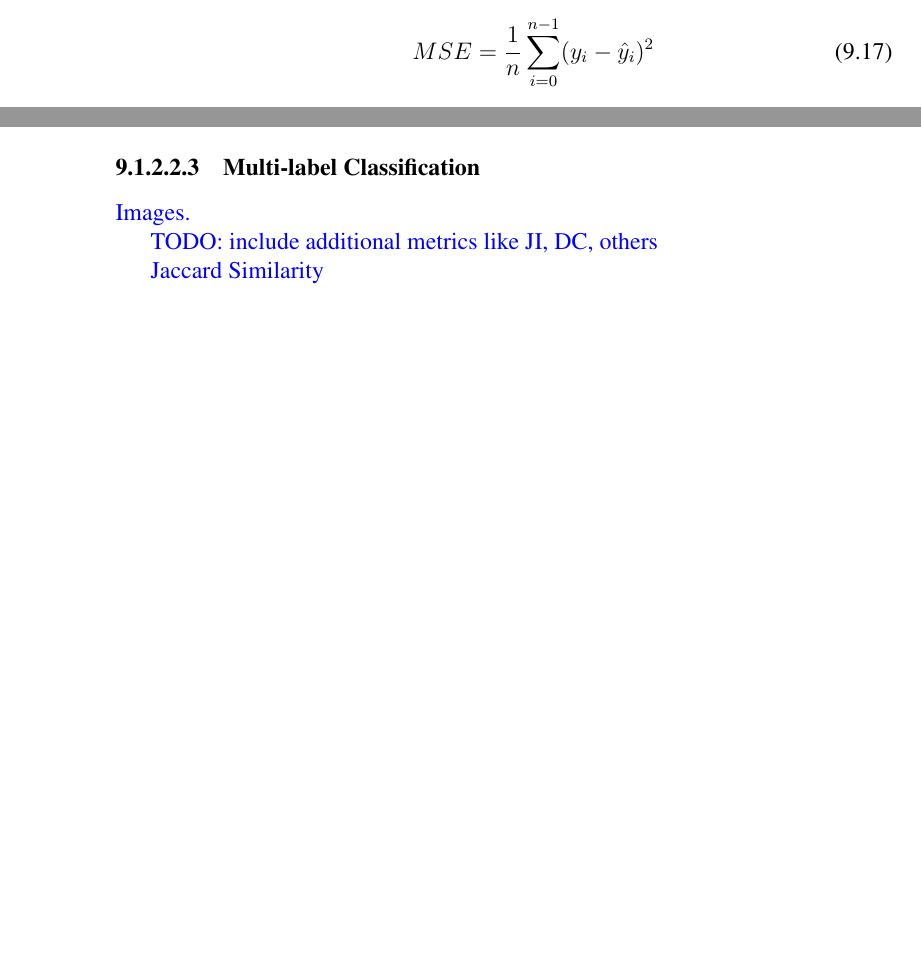
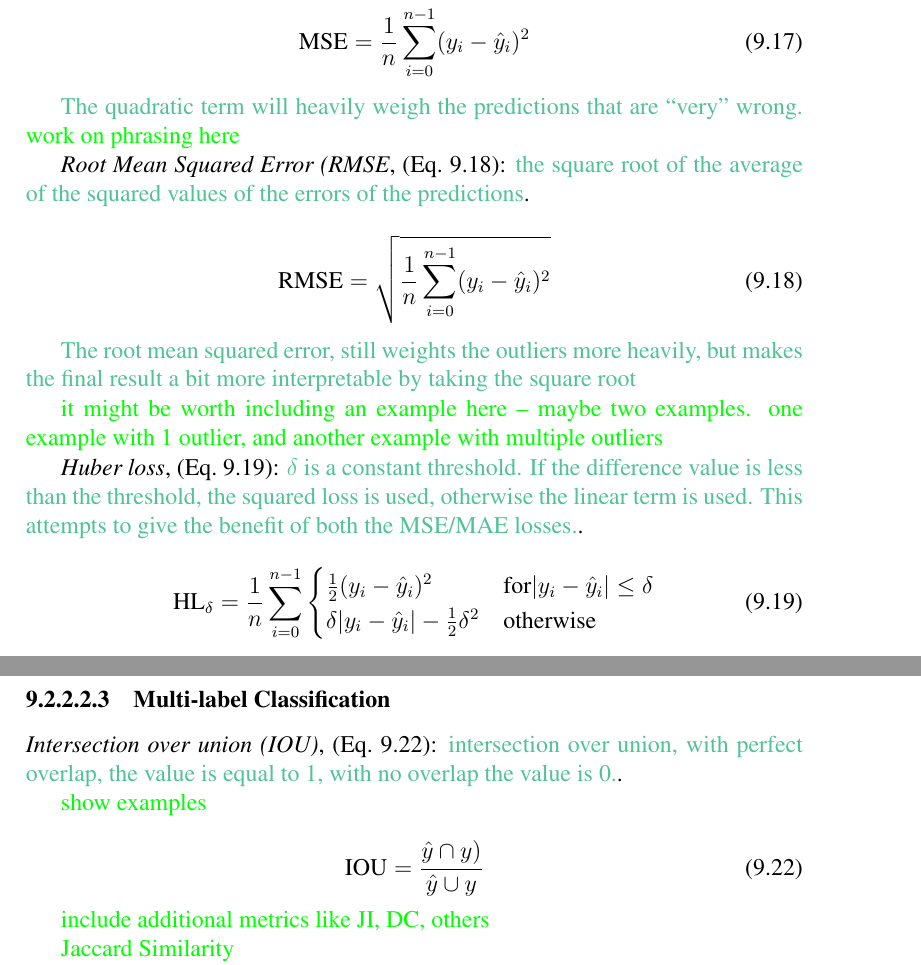
Before and after one commit to JackBurdick/teaching_a_computer_to_fish, a LaTeX thesis (latex_guidebook/main.tex, which reads latex_guidebook/nested/basics/metrics.tex, latex_guidebook/nested/basics/metrics/continuous/common.tex): two parts of pages 100 and 102 of 300 before the commit and two parts of pages 101 and 103 of 304 after it, joined at a grey line, cut so that both start at the same text, the shorter picture padded with empty space. Compiled offline with pdfLaTeX.

Commit message:
Minor update

```diff
--- a/latex_guidebook/nested/basics/metrics.tex
+++ b/latex_guidebook/nested/basics/metrics.tex
@@ -110,10 +110,18 @@
 
 \paragraph{Multi-label Classification}
 
-\textcolor{blue}{Images.}
+\textit{Intersection over union (IOU)}, (Eq.~\ref{eq:iou_def}): \r{intersection over union, with perfect overlap, the value is equal to 1, with no overlap the value is 0.}.
 
-\textcolor{blue}{TODO: include additional metrics like JI, DC, others}
+\TD{show examples}
 
-\textcolor{blue}{Jaccard Similarity}
+\begin{equation}
+	{\textrm{IOU} = \frac{\hat{y} \cap y)}{\hat{y} \cup y}}
+	\label{eq:iou_def}
+\end{equation}
+
+
+\TD{include additional metrics like JI, DC, others}
+
+\TD{Jaccard Similarity}
 
 % p125[113] of Mastering ML with SKL
--- a/latex_guidebook/nested/basics/metrics/continuous/common.tex
+++ b/latex_guidebook/nested/basics/metrics/continuous/common.tex
@@ -12,9 +18,33 @@
 
 \begin{equation}
-{MSE = \frac{1}{n}\sum_{i=0}^{n-1}(y_i - \hat{y}_i)^2}
+{\textrm{MSE} = \frac{1}{n}\sum_{i=0}^{n-1}(y_i - \hat{y}_i)^2}
 \label{eq:mse_def}
 \end{equation}
 
-\end{itemize}
+\r{The quadratic term will heavily weigh the predictions that are ``very'' wrong. \TD{work on phrasing here}}
+
+
+\textit{Root Mean Squared Error (RMSE}, (Eq.~\ref{eq:rmse_def}): \r{the square root of the average of the squared values of the errors of the predictions}.
+
+\begin{equation}
+	{\textrm{RMSE} = \sqrt{\frac{1}{n}\sum_{i=0}^{n-1}(y_i - \hat{y}_i)^2}}
+	\label{eq:rmse_def}
+\end{equation}
+
+\r{The root mean squared error, still weights the outliers more heavily, but makes the final result a bit more interpretable by taking the square root}
+
+\TD{it might be worth including an example here -- maybe two examples. one example with 1 outlier, and another example with multiple outliers}
+
+\textit{Huber loss}, (Eq.~\ref{eq:huber_def}): \r{$\delta$ is a constant threshold. If the difference value is less than the threshold, the squared loss is used, otherwise the linear term is used. This attempts to give the benefit of both the MSE/MAE losses.}.
+
+\begin{equation}
+	{\textrm{HL}_\delta = \frac{1}{n}\sum_{i=0}^{n-1}
+		\begin{cases}
+			\frac{1}{2}(y_i - \hat{y}_i)^2 & \textrm{for}|y_i - \hat{y}_i| \le \delta \\
+			\delta |y_i - \hat{y}_i| -  \frac{1}{2} \delta^2 & \textrm{otherwise}
+	\end{cases}}
+	\label{eq:huber_def}
+\end{equation}
+
 
 \TD{quadratic weighted kappa (QWK), also known as Cohen's kappa}
```
Also changed, not shown: latex_guidebook/appendix/regularization.tex (+2 -0 lines), latex_guidebook/basics.tex (+13 -6 lines), latex_guidebook/fit_somewhere.tex (+7 -0 lines), latex_guidebook/foundations/regression.tex (+10 -0 lines), latex_guidebook/nested/basics/evaluation.tex (+4 -0 lines), latex_guidebook/nested/basics/losses.tex (+5 -0 lines), latex_guidebook/terms.tex (+3 -1 lines), latex_guidebook/nested/basics/metrics.tex (2 more changed lines), latex_guidebook/nested/basics/metrics/continuous/common.tex (14 more changed lines), 4 other files.
